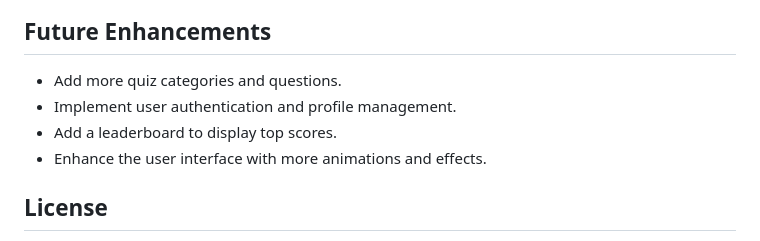
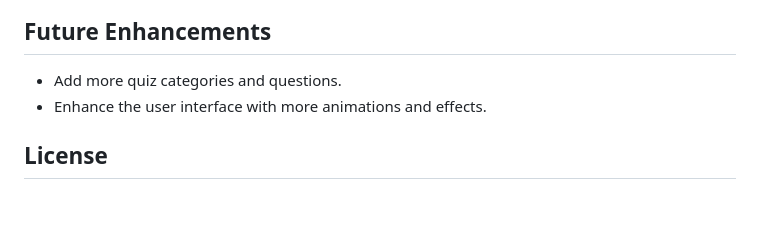
Before and after one commit to AlexeyKopchinskiy/Portfolio-project-2, a Markdown page: README.md, the part around the change. Rendered like a GitHub page; blank space fills up the shorter version.

```diff
--- a/README.md
+++ b/README.md
@@ -114,8 +114,6 @@ The active link can be found here: https://alexeykopchinskiy.github.io/Portfolio
 ## Future Enhancements
 
 - Add more quiz categories and questions.
-- Implement user authentication and profile management.
-- Add a leaderboard to display top scores.
 - Enhance the user interface with more animations and effects.
 
 ## License
```
